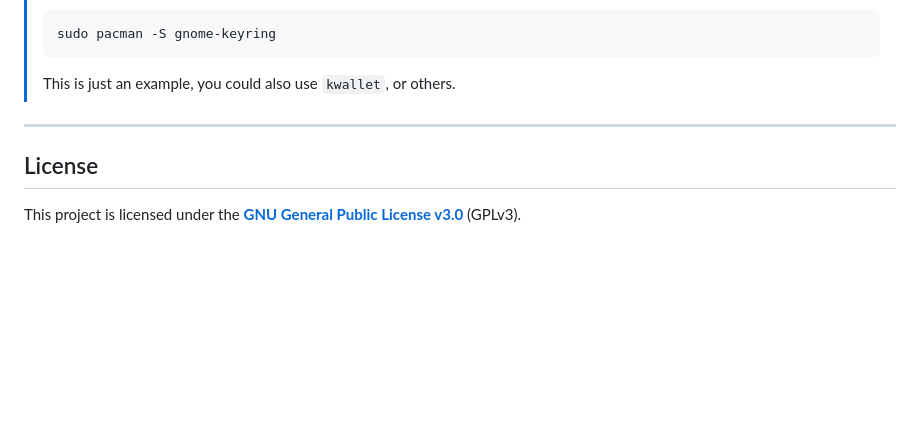
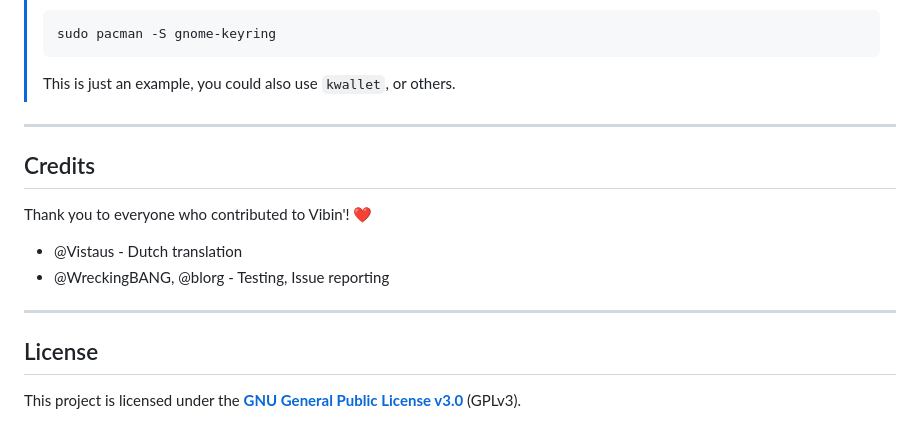
Before and after one commit to mickkc/vibin-app, a Markdown page: README.md, the part around the change. GitHub-like rendering; blank space fills up the shorter version.

Commit message:
doc #74: add credits to README.md

```diff
--- a/README.md
+++ b/README.md
@@ -84,6 +84,15 @@ Please note that this project, just like the server, is currently in beta and st
 
 ---
 
+## Credits
+
+Thank you to everyone who contributed to Vibin'! ❤️
+
+- @Vistaus - Dutch translation
+- @WreckingBANG, @blorg - Testing, Issue reporting
+
+---
+
 ## License
 
 This project is licensed under the **[GNU General Public License v3.0](LICENSE)** (GPLv3).
```
